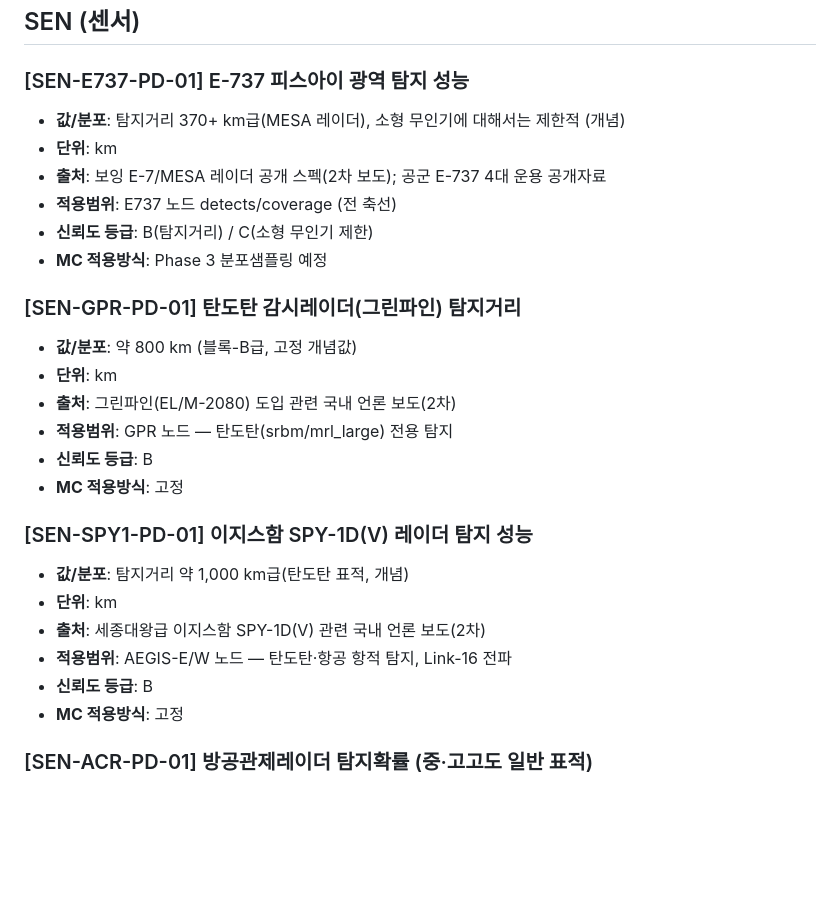
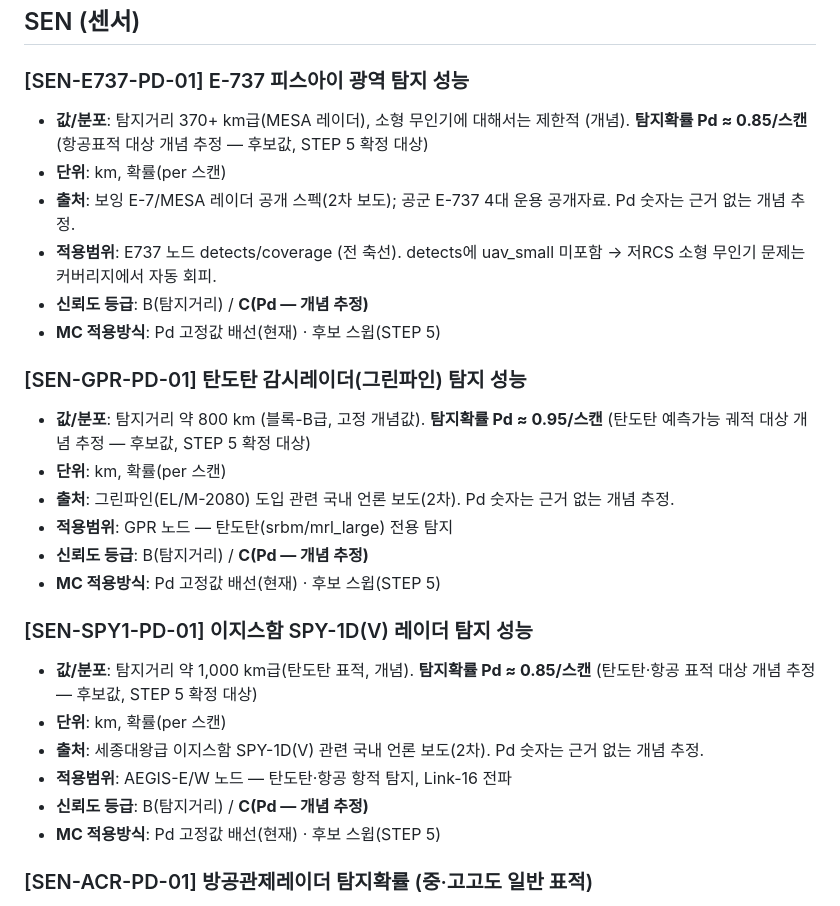
Before and after one commit to DaehyunY00/Air_Defense, a Markdown page: docs/params.md, the part around one of its changes. Rendered like a GitHub page; blank space fills up the shorter version.

Commit message:
STEP4 params.md — 센서 Pd 문서화 + 융합 규칙 신규 항목
- 신규 [SEN-LLR-PD-01]: 국지방공레이더 Pd 0.6(후보), 등급 C. LLR paramRef 교정 근거 명시
- 신규 [SEN-FUSION-01]: 모드별 융합 규칙(As-Is max / To-Be 1−Π(1−pᵢ)) 문서화, 등급 C
  · 비고에 센서 독립성 가정·N-포화 상한을 정직하게 기재
- [SEN-E737/GPR/SPY1-PD-01]: 탐지거리만 있던 항목에 Pd 숫자 추가, Pd는 등급 C로 명시
- [SEN-JASP-PD-01]: 주야 혼합 0.35 배선 명시, 주야 구분은 범위 밖 표기

Co-Authored-By: Claude Opus 4.8 <noreply@anthropic.com>

```diff
--- a/docs/params.md
+++ b/docs/params.md
@@ -118,28 +118,28 @@
 ## SEN (센서)
 
 ### [SEN-E737-PD-01] E-737 피스아이 광역 탐지 성능
-- **값/분포**: 탐지거리 370+ km급(MESA 레이더), 소형 무인기에 대해서는 제한적 (개념)
-- **단위**: km
-- **출처**: 보잉 E-7/MESA 레이더 공개 스펙(2차 보도); 공군 E-737 4대 운용 공개자료
-- **적용범위**: E737 노드 detects/coverage (전 축선)
-- **신뢰도 등급**: B(탐지거리) / C(소형 무인기 제한)
-- **MC 적용방식**: Phase 3 분포샘플링 예정
+- **값/분포**: 탐지거리 370+ km급(MESA 레이더), 소형 무인기에 대해서는 제한적 (개념). **탐지확률 Pd ≈ 0.85/스캔** (항공표적 대상 개념 추정 — 후보값, STEP 5 확정 대상)
+- **단위**: km, 확률(per 스캔)
+- **출처**: 보잉 E-7/MESA 레이더 공개 스펙(2차 보도); 공군 E-737 4대 운용 공개자료. Pd 숫자는 근거 없는 개념 추정.
+- **적용범위**: E737 노드 detects/coverage (전 축선). detects에 uav_small 미포함 → 저RCS 소형 무인기 문제는 커버리지에서 자동 회피.
+- **신뢰도 등급**: B(탐지거리) / **C(Pd — 개념 추정)**
+- **MC 적용방식**: Pd 고정값 배선(현재) · 후보 스윕(STEP 5)
 
-### [SEN-GPR-PD-01] 탄도탄 감시레이더(그린파인) 탐지거리
-- **값/분포**: 약 800 km (블록-B급, 고정 개념값)
-- **단위**: km
-- **출처**: 그린파인(EL/M-2080) 도입 관련 국내 언론 보도(2차)
+### [SEN-GPR-PD-01] 탄도탄 감시레이더(그린파인) 탐지 성능
+- **값/분포**: 탐지거리 약 800 km (블록-B급, 고정 개념값). **탐지확률 Pd ≈ 0.95/스캔** (탄도탄 예측가능 궤적 대상 개념 추정 — 후보값, STEP 5 확정 대상)
+- **단위**: km, 확률(per 스캔)
+- **출처**: 그린파인(EL/M-2080) 도입 관련 국내 언론 보도(2차). Pd 숫자는 근거 없는 개념 추정.
 - **적용범위**: GPR 노드 — 탄도탄(srbm/mrl_large) 전용 탐지
-- **신뢰도 등급**: B
-- **MC 적용방식**: 고정
+- **신뢰도 등급**: B(탐지거리) / **C(Pd — 개념 추정)**
+- **MC 적용방식**: Pd 고정값 배선(현재) · 후보 스윕(STEP 5)
 
 ### [SEN-SPY1-PD-01] 이지스함 SPY-1D(V) 레이더 탐지 성능
-- **값/분포**: 탐지거리 약 1,000 km급(탄도탄 표적, 개념)
-- **단위**: km
-- **출처**: 세종대왕급 이지스함 SPY-1D(V) 관련 국내 언론 보도(2차)
+- **값/분포**: 탐지거리 약 1,000 km급(탄도탄 표적, 개념). **탐지확률 Pd ≈ 0.85/스캔** (탄도탄·항공 표적 대상 개념 추정 — 후보값, STEP 5 확정 대상)
+- **단위**: km, 확률(per 스캔)
+- **출처**: 세종대왕급 이지스함 SPY-1D(V) 관련 국내 언론 보도(2차). Pd 숫자는 근거 없는 개념 추정.
 - **적용범위**: AEGIS-E/W 노드 — 탄도탄·항공 항적 탐지, Link-16 전파
-- **신뢰도 등급**: B
-- **MC 적용방식**: 고정
+- **신뢰도 등급**: B(탐지거리) / **C(Pd — 개념 추정)**
+- **MC 적용방식**: Pd 고정값 배선(현재) · 후보 스윕(STEP 5)
 
 ### [SEN-ACR-PD-01] 방공관제레이더 탐지확률 (중·고고도 일반 표적)
 - **값/분포**: 0.9 per 스캔 (개념)
```
Also changed, not shown: other parts of docs/params.md (+22 -1 lines).
